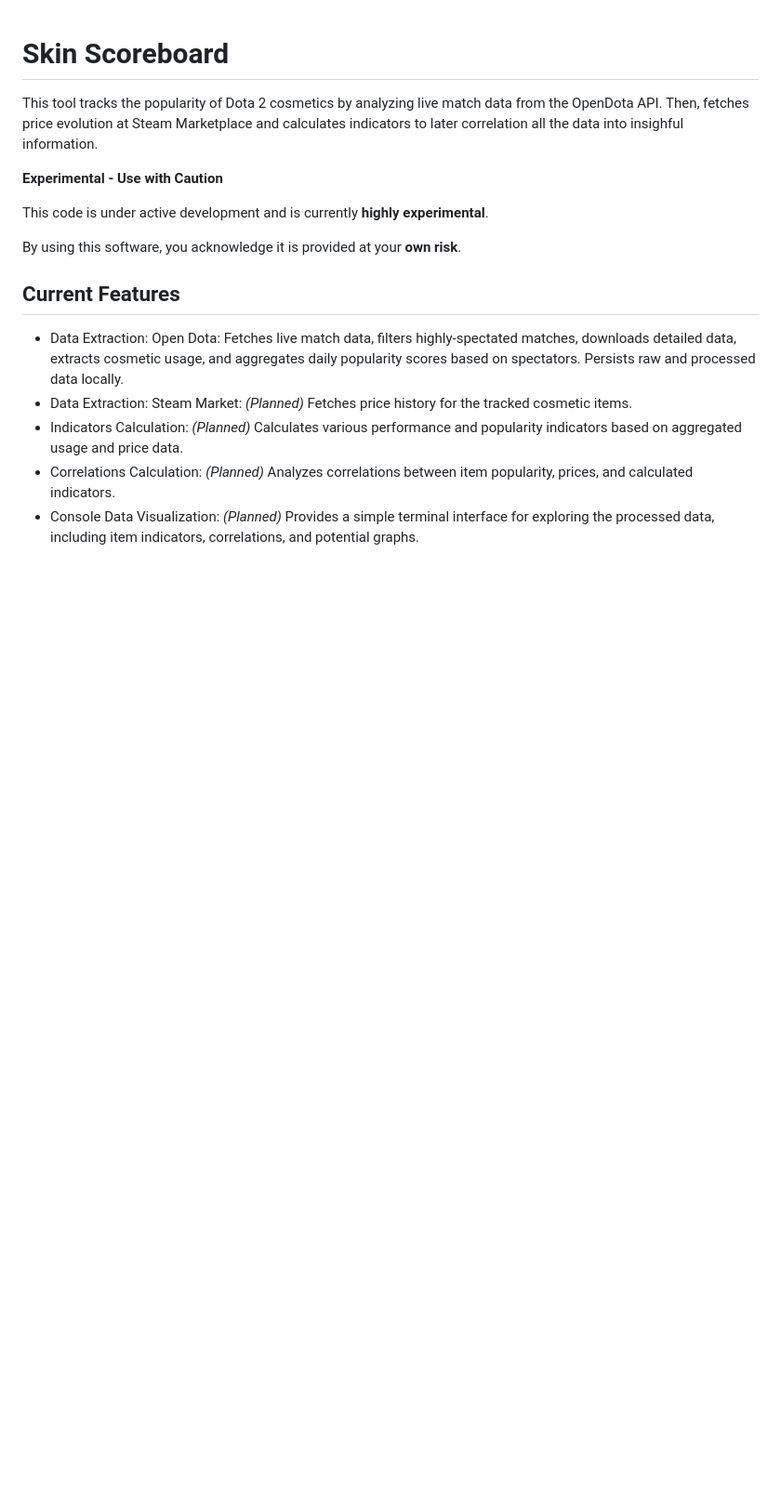
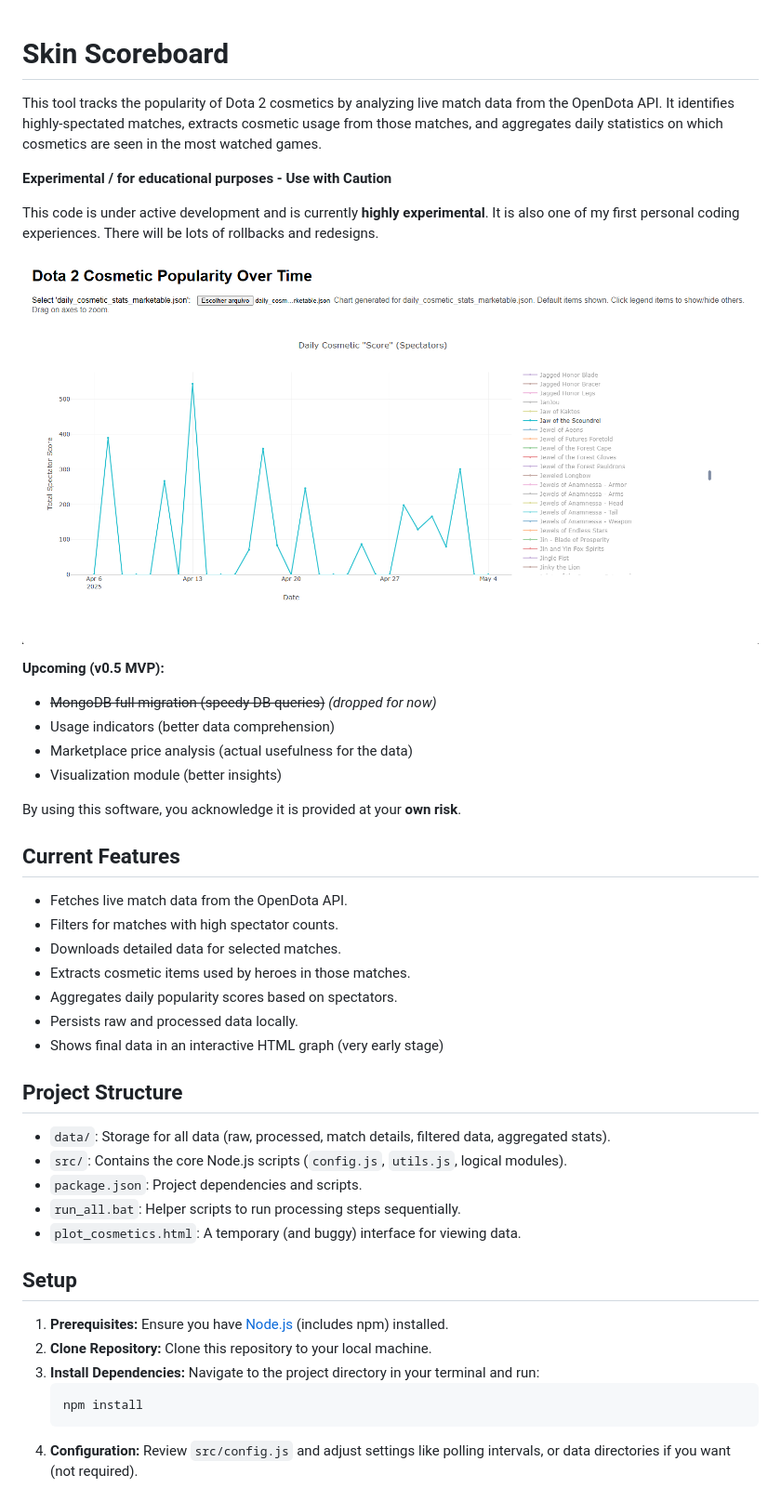
Before and after one commit to groudas/skin-scoreboard, a Markdown page: README.md, the part around one of its changes. Shown at 93% size. GitHub-like rendering; pictures changed too: image.png (added); blank space fills up the shorter version.

Commit message:
Refactor: Consolidates the initial code into a module and other general modifications

````diff
--- a/README.md
+++ b/README.md
@@ -1,18 +1,46 @@
 # Skin Scoreboard
 
-This tool tracks the popularity of Dota 2 cosmetics by analyzing live match data from the OpenDota API. Then, fetches price evolution at Steam Marketplace and calculates indicators to later correlation all the data into insighful information.
+This tool tracks the popularity of Dota 2 cosmetics by analyzing live match data from the OpenDota API. It identifies highly-spectated matches, extracts cosmetic usage from those matches, and aggregates daily statistics on which cosmetics are seen in the most watched games.
 
-**Experimental - Use with Caution**
+**Experimental / for educational purposes - Use with Caution**
 
-This code is under active development and is currently **highly experimental**.
+This code is under active development and is currently **highly experimental**. It is also one of my first personal coding experiences. There will be lots of rollbacks and redesigns.
+
+![alt text](image.png)
+
+**Upcoming (v0.5 MVP):**
+*   ~~MongoDB full migration (speedy DB queries)~~ _(dropped for now)_
+*   Usage indicators (better data comprehension)
+*   Marketplace price analysis (actual usefulness for the data)
+*   Visualization module (better insights)
 
 By using this software, you acknowledge it is provided at your **own risk**.
 
 ## Current Features
 
-* Data Extraction: Open Dota: Fetches live match data, filters highly-spectated matches, downloads detailed data, extracts cosmetic usage, and aggregates daily popularity scores based on spectators. Persists raw and processed data locally.
-* Data Extraction: Steam Market: *(Planned)* Fetches price history for the tracked cosmetic items.
-* Indicators Calculation: *(Planned)* Calculates various performance and popularity indicators based on aggregated usage and price data.
-* Correlations Calculation: *(Planned)* Analyzes correlations between item popularity, prices, and calculated indicators.
-* Console Data Visualization: *(Planned)* Provides a simple terminal interface for exploring the processed data, including item indicators, correlations, and potential graphs.
+*   Fetches live match data from the OpenDota API.
+*   Filters for matches with high spectator counts.
+*   Downloads detailed data for selected matches.
+*   Extracts cosmetic items used by heroes in those matches.
+*   Aggregates daily popularity scores based on spectators.
+*   Persists raw and processed data locally.
+*   Shows final data in an interactive HTML graph (very early stage)
 
+## Project Structure
+
+*   `data/`: Storage for all data (raw, processed, match details, filtered data, aggregated stats).
+*   `src/`: Contains the core Node.js scripts (`config.js`, `utils.js`, logical modules).
+*   `package.json`: Project dependencies and scripts.
+*   `run_all.bat`: Helper scripts to run processing steps sequentially.
+*   `plot_cosmetics.html`: A temporary (and buggy) interface for viewing data.
+
+## Setup
+
+1.  **Prerequisites:** Ensure you have [Node.js](https://nodejs.org/) (includes npm) installed.
+2.  **Clone Repository:** Clone this repository to your local machine.
+3.  **Install Dependencies:** Navigate to the project directory in your terminal and run:
+    ```bash
+    npm install
+    ```
+4.  **Configuration:** Review `src/config.js` and adjust settings like polling intervals, or data directories if you want (not required).
+
````
Also changed, not shown: other parts of README.md (+33 -8 lines), 9 other files.
